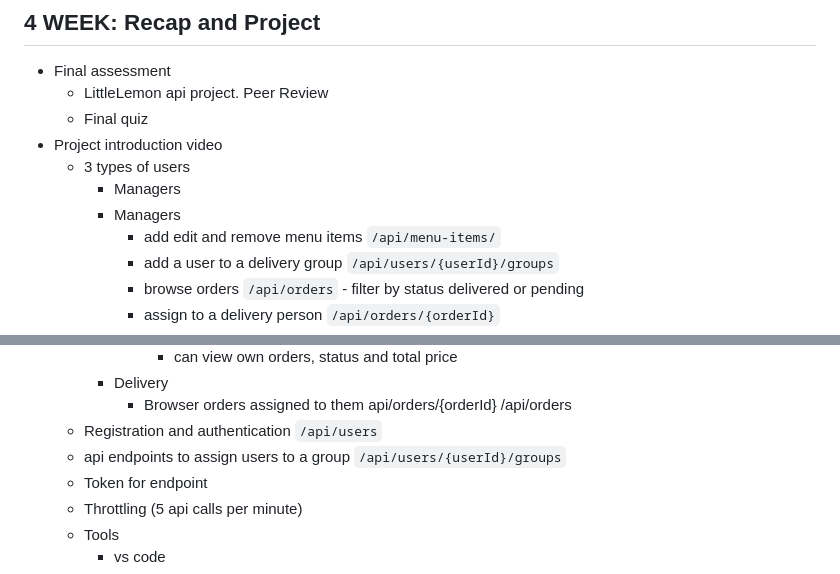
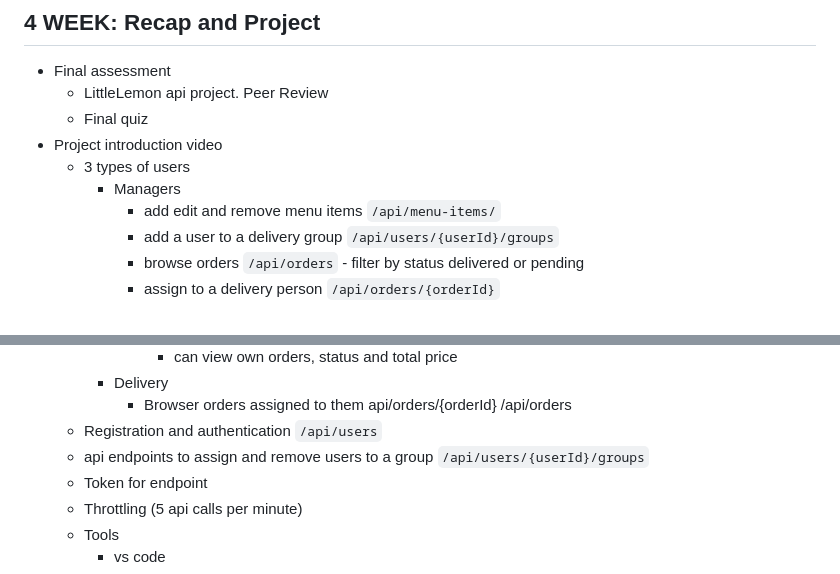
Before and after one commit to geswanel/MetaBackend, a Markdown page: APIs/README.md, 2 parts joined by grey strips. Rendered like a GitHub page.

```diff
--- a/APIs/README.md
+++ b/APIs/README.md
@@ -717,7 +717,6 @@ class OrderView(generics.ListCreateAPIView):
 - Project introduction video
     - 3 types of users
         - Managers
-        - Managers
             - add edit and remove menu items `/api/menu-items/`
             - add a user to a delivery group `/api/users/{userId}/groups`
             - browse orders `/api/orders` - filter by status delivered or pending
@@ -732,7 +731,7 @@ class OrderView(generics.ListCreateAPIView):
         - Delivery
             - Browser orders assigned to them api/orders/{orderId} /api/orders
     - Registration and authentication `/api/users`
-    - api endpoints to assign users to a group `/api/users/{userId}/groups`
+    - api endpoints to assign and remove users to a group `/api/users/{userId}/groups`
     - Token for endpoint
     - Throttling (5 api calls per minute)
     - Tools
```
Also changed, not shown: other parts of APIs/README.md (+73 -0 lines), 1 other file.
